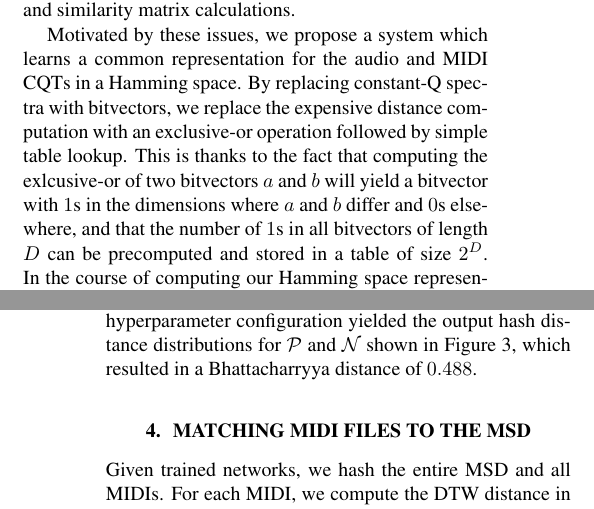
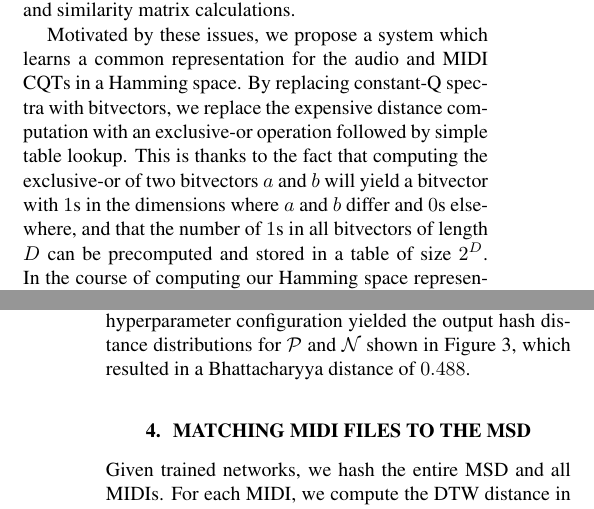
Before and after one commit to craffel/midi-dataset-ismir, a LaTeX paper (paper.tex): two parts of the columns of pages 4 and 6 of 7, joined at a grey line, cut so that both start at the same text. Compiled offline with pdfLaTeX.

Commit message:
Fix spelling

```diff
--- a/paper.tex
+++ b/paper.tex
@@ -234,7 +234,7 @@ In addition, any reduction in the number of feature vectors (beats) in each sequ
 
 Motivated by these issues, we propose a system which learns a common representation for the audio and MIDI CQTs in a Hamming space.
 By replacing constant-Q spectra with bitvectors, we replace the expensive distance computation with an exclusive-or operation followed by simple table lookup.
-This is thanks to the fact that computing the exlcusive-or of two bitvectors $a$ and $b$ will yield a bitvector with $1$s in the dimensions where $a$ and $b$ differ and $0$s elsewhere, and that the number of $1$s in all bitvectors of length $D$ can be precomputed and stored in a table of size $2^D$.
+This is thanks to the fact that computing the exclusive-or of two bitvectors $a$ and $b$ will yield a bitvector with $1$s in the dimensions where $a$ and $b$ differ and $0$s elsewhere, and that the number of $1$s in all bitvectors of length $D$ can be precomputed and stored in a table of size $2^D$.
 In the course of computing our Hamming space representation, we also implicitly downsample the sequences over time, which provides speedups for both similarity matrix and DTW calculation.
 Our approach has the additional potential benefit of learning a representation for comparing audio and MIDI constant-Q spectra, rather than simply using the cosine distance.
 
@@ -295,7 +295,7 @@ To ensure good performance, we optimized all model hyperparameters using Whetlab
 We used Whetlab to optimize the number of convolutional/pooling layers, the number and size of the fully-connected layers, the RMSProp learning rate and decay parameters, and the $\alpha$ and $m$ regularization parameters of $\mathcal{L}$.
 As a hyperparameter optimization objective, we used the Bhattacharyya distance approach described above.
 The best performing network found by Whetlab had 2 convolutional layers, 2 ``hidden'' fully-connected layers of with 2048 units in addition to a fully-connected output layer, a learning rate of .001 with a decay parameter of .65, and $\alpha = .5$ and $m = 4$.
-This hyperparameter configuration yielded the output hash distance distributions for $\mathcal{P}$ and $\mathcal{N}$ shown in Figure \ref{fig:distances}, which resulted in a Bhattacharryya distance of $0.488$.
+This hyperparameter configuration yielded the output hash distance distributions for $\mathcal{P}$ and $\mathcal{N}$ shown in Figure \ref{fig:distances}, which resulted in a Bhattacharyya distance of $0.488$.
 
 \begin{figure}
   \includegraphics[width=\columnwidth]{hash_distributions.pdf}
```
Also changed, not shown: paper.pdf, paper.tex (2 more changed lines).
